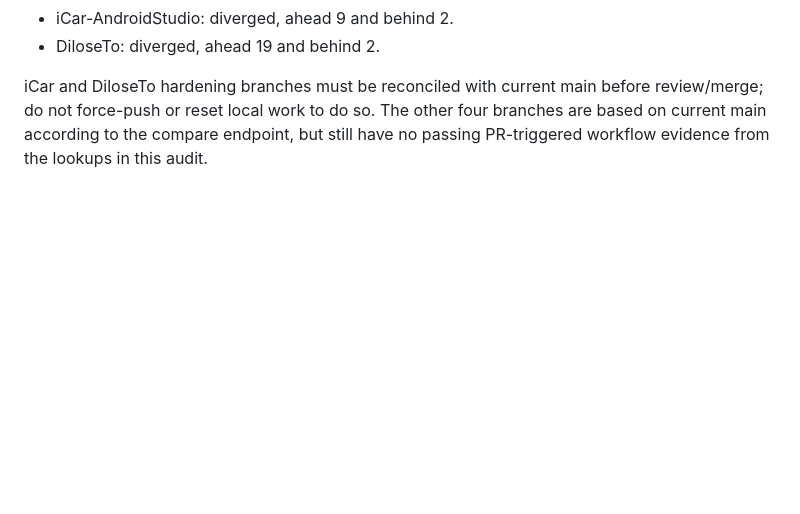
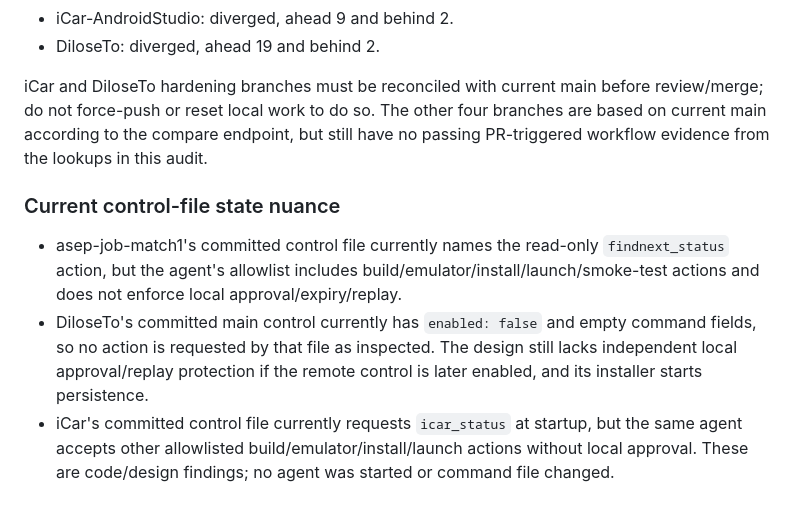
Before and after one commit to kostasmigk-cpu/MikemigkDev, a Markdown page: SECURITY_TRIAGE_2026-10-16.md, the part around the change. GitHub-like rendering; blank space fills up the shorter version.

Commit message:
docs: qualify current local agent control file states

```diff
--- a/SECURITY_TRIAGE_2026-10-16.md
+++ b/SECURITY_TRIAGE_2026-10-16.md
@@ -160,3 +160,10 @@ Compared six open hardening branches against their current `main`:
 - DiloseTo: diverged, ahead 19 and behind 2.
 
 iCar and DiloseTo hardening branches must be reconciled with current main before review/merge; do not force-push or reset local work to do so. The other four branches are based on current main according to the compare endpoint, but still have no passing PR-triggered workflow evidence from the lookups in this audit.
+
+
+### Current control-file state nuance
+- asep-job-match1's committed control file currently names the read-only `findnext_status` action, but the agent's allowlist includes build/emulator/install/launch/smoke-test actions and does not enforce local approval/expiry/replay.
+- DiloseTo's committed main control currently has `enabled: false` and empty command fields, so no action is requested by that file as inspected. The design still lacks independent local approval/replay protection if the remote control is later enabled, and its installer starts persistence.
+- iCar's committed control file currently requests `icar_status` at startup, but the same agent accepts other allowlisted build/emulator/install/launch actions without local approval.
+These are code/design findings; no agent was started or command file changed.
```
